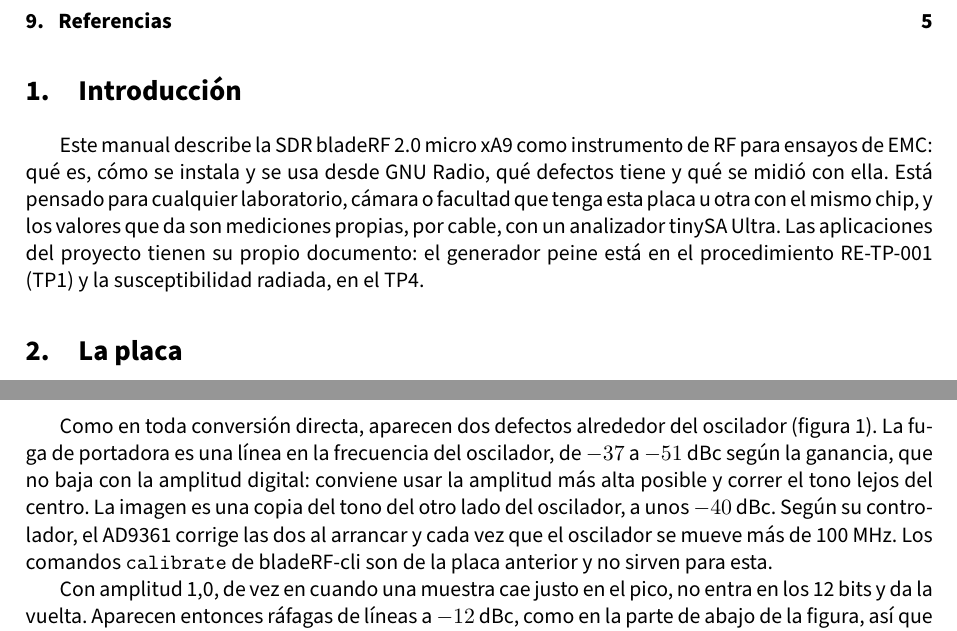
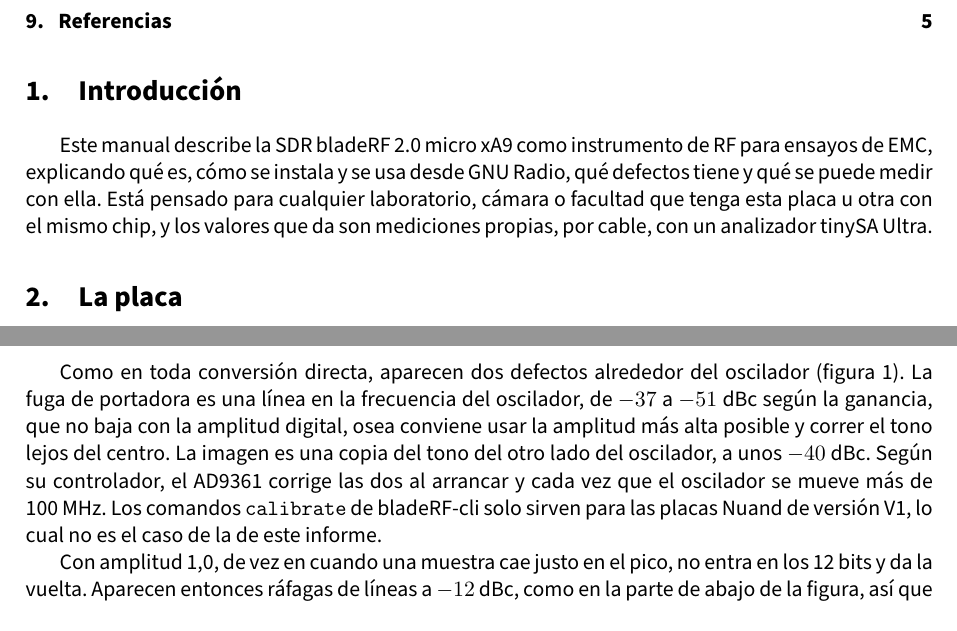
Before and after one commit to maledesm/sdr-peine-emc, a LaTeX document (main.tex): two parts of pages 2 and 4 of 6, joined at a grey line, cut so that both start at the same text. Compiled offline with pdfLaTeX.

Commit message:
Squashed 'TPs/TP2_OE2_Manual_SDR/' changes from 5619d9a..76e88d7
76e88d7 Update on Overleaf.

git-subtree-dir: TPs/TP2_OE2_Manual_SDR
git-subtree-split: 76e88d7ca59bfe9f53fc3ce8a7db5f99e1707647

```diff
--- a/main.tex
+++ b/main.tex
@@ -118,7 +118,7 @@
 % ============================================================================
 \section{Introducción}
 
-Este manual describe la SDR bladeRF 2.0 micro xA9 como instrumento de RF para ensayos de EMC: qué es, cómo se instala y se usa desde GNU Radio, qué defectos tiene y qué se midió con ella. Está pensado para cualquier laboratorio, cámara o facultad que tenga esta placa u otra con el mismo chip, y los valores que da son mediciones propias, por cable, con un analizador tinySA Ultra. Las aplicaciones del proyecto tienen su propio documento: el generador peine está en el procedimiento RE-TP-001 (TP1) y la susceptibilidad radiada, en el TP4.
+Este manual describe la SDR bladeRF 2.0 micro xA9 como instrumento de RF para ensayos de EMC, explicando qué es, cómo se instala y se usa desde GNU Radio, qué defectos tiene y qué se puede medir con ella. Está pensado para cualquier laboratorio, cámara o facultad que tenga esta placa u otra con el mismo chip, y los valores que da son mediciones propias, por cable, con un analizador tinySA Ultra.
 
 % ============================================================================
 \section{La placa}
@@ -207,7 +207,7 @@
   \label{fig:tono}
 \end{figure}
 
-Como en toda conversión directa, aparecen dos defectos alrededor del oscilador (figura~\ref{fig:tono}). La fuga de portadora es una línea en la frecuencia del oscilador, de $-37$ a $-51$~dBc según la ganancia, que no baja con la amplitud digital: conviene usar la amplitud más alta posible y correr el tono lejos del centro. La imagen es una copia del tono del otro lado del oscilador, a unos $-40$~dBc. Según su controlador, el AD9361 corrige las dos al arrancar y cada vez que el oscilador se mueve más de 100~MHz. Los comandos \texttt{calibrate} de bladeRF-cli son de la placa anterior y no sirven para esta.
+Como en toda conversión directa, aparecen dos defectos alrededor del oscilador (figura~\ref{fig:tono}). La fuga de portadora es una línea en la frecuencia del oscilador, de $-37$ a $-51$~dBc según la ganancia, que no baja con la amplitud digital, osea conviene usar la amplitud más alta posible y correr el tono lejos del centro. La imagen es una copia del tono del otro lado del oscilador, a unos $-40$~dBc. Según su controlador, el AD9361 corrige las dos al arrancar y cada vez que el oscilador se mueve más de 100~MHz. Los comandos \texttt{calibrate} de bladeRF-cli solo sirven para las placas Nuand de versión V1, lo cual no es el caso de la de este informe.
 
 Con amplitud 1,0, de vez en cuando una muestra cae justo en el pico, no entra en los 12~bits y da la vuelta. Aparecen entonces ráfagas de líneas a $-12$~dBc, como en la parte de abajo de la figura, así que la amplitud total nunca debe llegar a 1. Además, los armónicos del reloj de 38,4~MHz aparecen entre $-74$ y $-78$~dBm (192,0, 345,6 y 422,4~MHz).
 
```
Also changed, not shown: main.tex (2 more changed lines).
